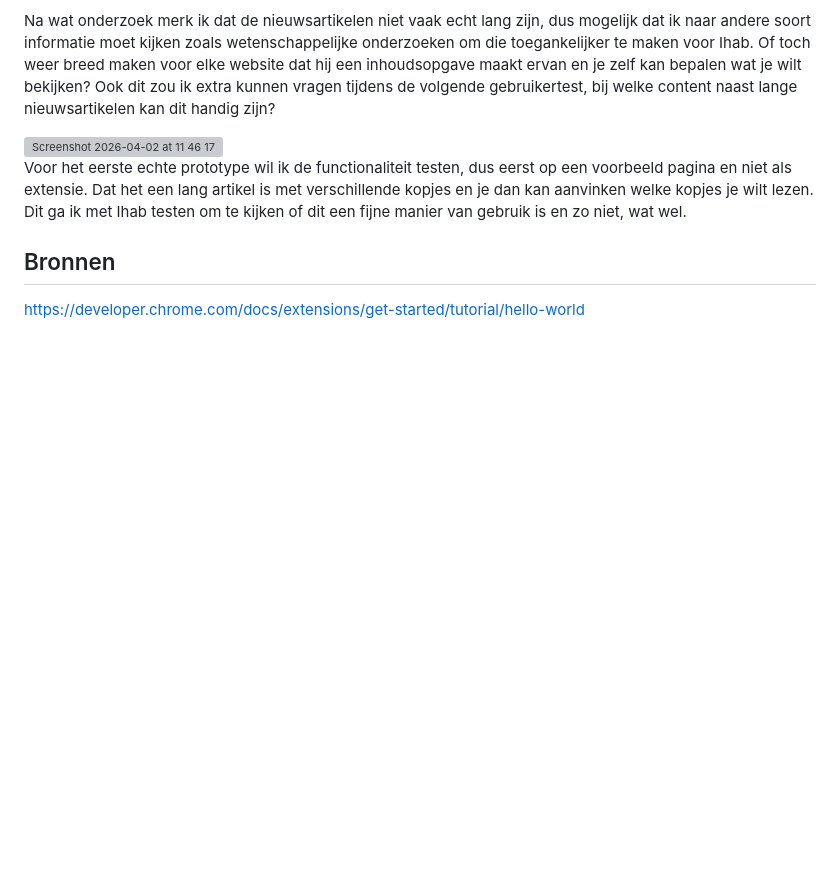
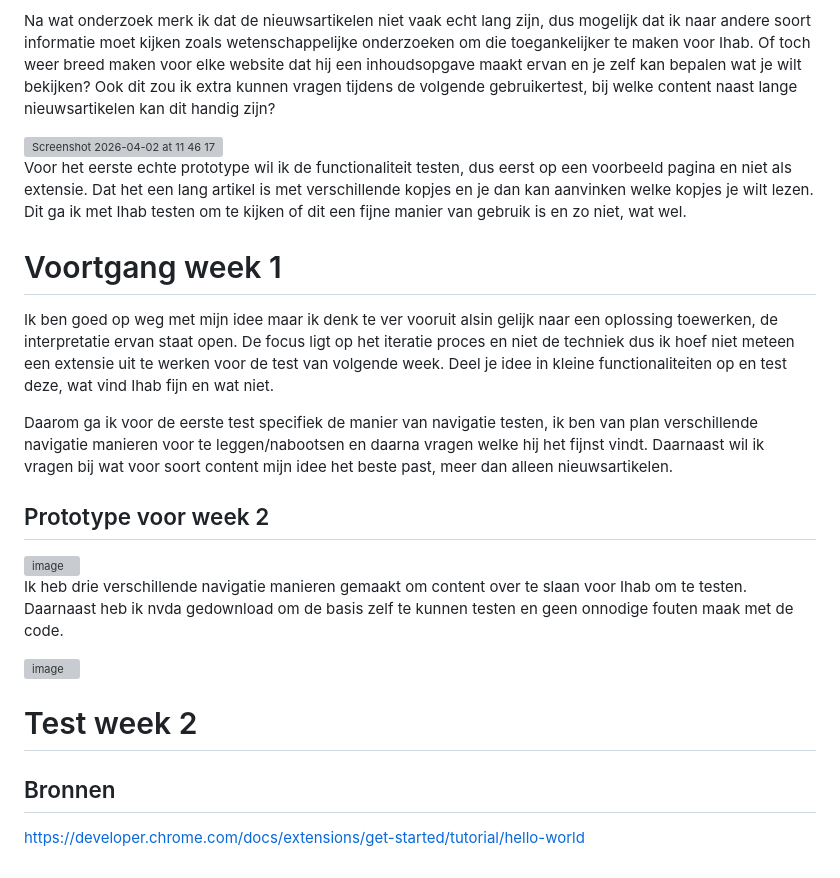
Before and after one commit to jadmi/HCD-minorWeb, a Markdown page: README.md, the part around the change. Drawn GitHub-style; blank space fills up the shorter version; grey boxes are pictures that could not be loaded.

```diff
--- a/README.md
+++ b/README.md
@@ -54,5 +54,20 @@ Na wat onderzoek merk ik dat de nieuwsartikelen niet vaak echt lang zijn, dus mo
 
 Voor het eerste echte prototype wil ik de functionaliteit testen, dus eerst op een voorbeeld pagina en niet als extensie. Dat het een lang artikel is met verschillende kopjes en je dan kan aanvinken welke kopjes je wilt lezen. Dit ga ik met Ihab testen om te kijken of dit een fijne manier van gebruik is en zo niet, wat wel.
 
+# Voortgang week 1
+Ik ben goed op weg met mijn idee maar ik denk te ver vooruit alsin gelijk naar een oplossing toewerken, de interpretatie ervan staat open. De focus ligt op het iteratie proces en niet de techniek dus ik hoef niet meteen een extensie uit te werken voor de test van volgende week. Deel je idee in kleine functionaliteiten op en test deze, wat vind Ihab fijn en wat niet.
+
+Daarom ga ik voor de eerste test specifiek de manier van navigatie testen, ik ben van plan verschillende navigatie manieren voor te leggen/nabootsen en daarna vragen welke hij het fijnst vindt. Daarnaast wil ik vragen bij wat voor soort content mijn idee het beste past, meer dan alleen nieuwsartikelen.
+
+
+## Prototype voor week 2
+<img width="700" height="1154" alt="image" src="https://github.com/user-attachments/assets/7145c282-72be-420d-a279-738397b4e61c" />
+
+Ik heb drie verschillende navigatie manieren gemaakt om content over te slaan voor Ihab om te testen. Daarnaast heb ik nvda gedownload om de basis zelf te kunnen testen en geen onnodige fouten maak met de code.
+
+<img width="496" height="338" alt="image" src="https://github.com/user-attachments/assets/be205834-0f39-4850-b4e4-4c9f03d9f067" />
+
+# Test week 2
+
 ## Bronnen
 https://developer.chrome.com/docs/extensions/get-started/tutorial/hello-world
```
